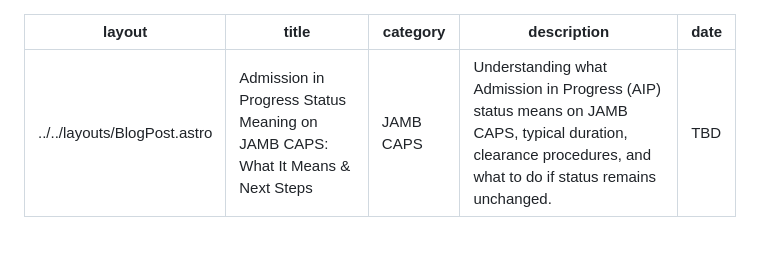
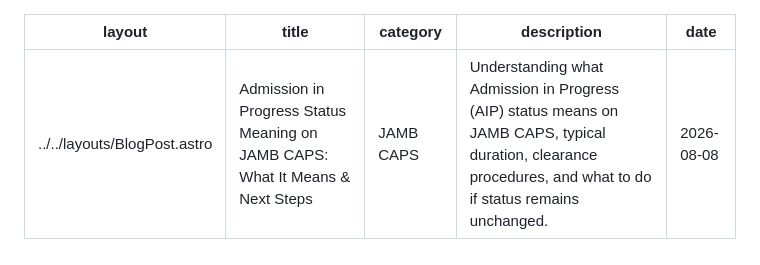
Before and after one commit to songroya247/UE-Blog, a Markdown page: content-queue/admission-in-progress-status-meaning.md, the part around the change. Rendered like a GitHub page.

```diff
--- a/content-queue/admission-in-progress-status-meaning.md
+++ b/content-queue/admission-in-progress-status-meaning.md
@@ -3,7 +3,7 @@ layout: "../../layouts/BlogPost.astro"
 title: "Admission in Progress Status Meaning on JAMB CAPS: What It Means & Next Steps"
 category: "JAMB CAPS"
 description: "Understanding what Admission in Progress (AIP) status means on JAMB CAPS, typical duration, clearance procedures, and what to do if status remains unchanged."
-date: "TBD"
+date: "2026-08-08"
 ---
 
 <nav class="toc">
```
